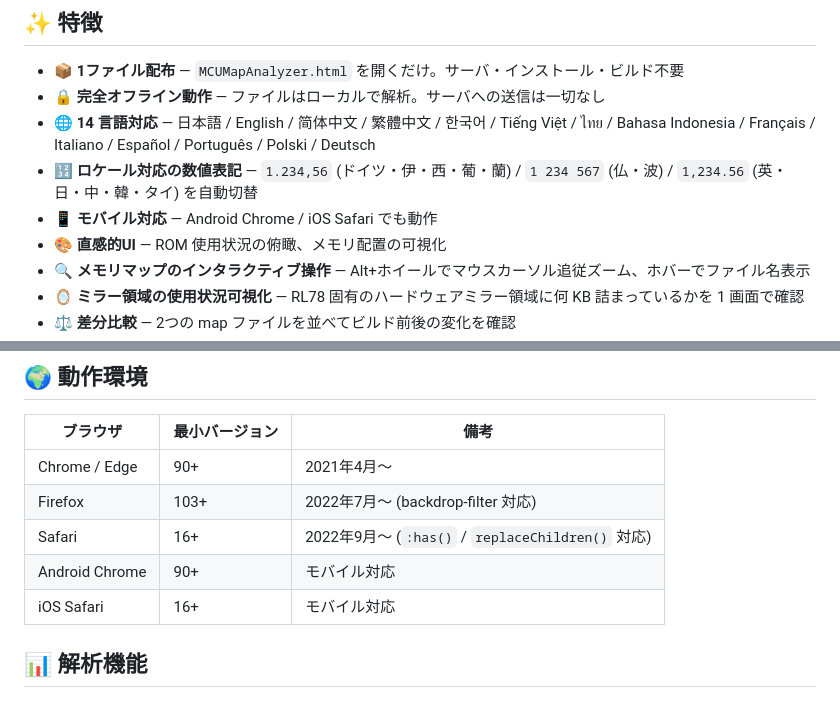
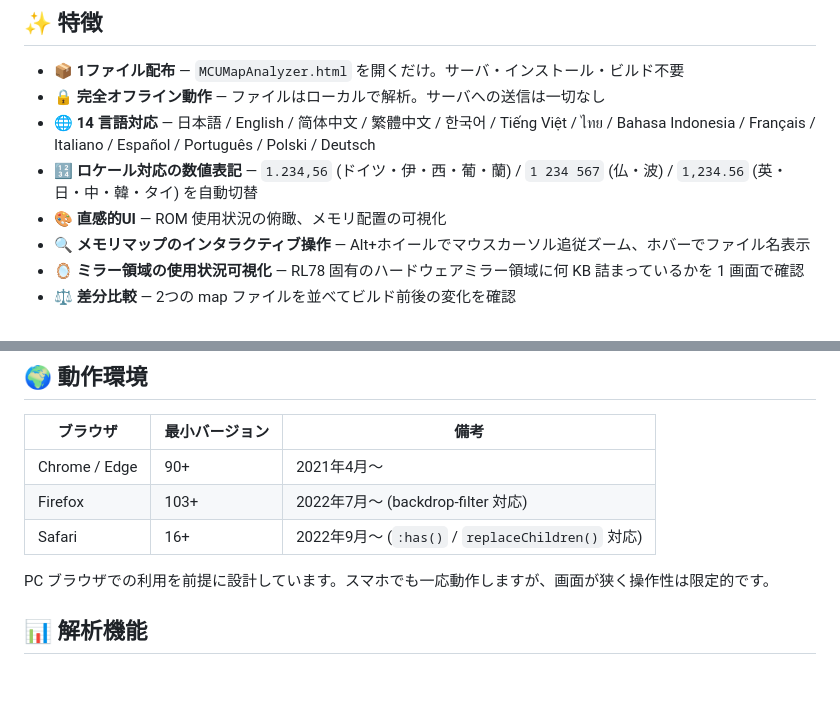
Before and after one commit to welch-10/mcu-map-analyzer, a Markdown page: README.md, 2 parts joined by grey strips. Rendered like a GitHub page.

```diff
--- a/README.md
+++ b/README.md
@@ -22,7 +22,6 @@
 - 🔒 **完全オフライン動作** — ファイルはローカルで解析。サーバへの送信は一切なし
 - 🌐 **14 言語対応** — 日本語 / English / 简体中文 / 繁體中文 / 한국어 / Tiếng Việt / ไทย / Bahasa Indonesia / Français / Italiano / Español / Português / Polski / Deutsch
 - 🔢 **ロケール対応の数値表記** — `1.234,56` (ドイツ・伊・西・葡・蘭) / `1 234 567` (仏・波) / `1,234.56` (英・日・中・韓・タイ) を自動切替
-- 📱 **モバイル対応** — Android Chrome / iOS Safari でも動作
 - 🎨 **直感的UI** — ROM 使用状況の俯瞰、メモリ配置の可視化
 - 🔍 **メモリマップのインタラクティブ操作** — Alt+ホイールでマウスカーソル追従ズーム、ホバーでファイル名表示
 - 🪞 **ミラー領域の使用状況可視化** — RL78 固有のハードウェアミラー領域に何 KB 詰まっているかを 1 画面で確認
@@ -67,8 +66,8 @@
 | Chrome / Edge | 90+ | 2021年4月～ |
 | Firefox | 103+ | 2022年7月～ (backdrop-filter 対応) |
 | Safari | 16+ | 2022年9月～ (`:has()` / `replaceChildren()` 対応) |
-| Android Chrome | 90+ | モバイル対応 |
-| iOS Safari | 16+ | モバイル対応 |
+
+PC ブラウザでの利用を前提に設計しています。スマホでも一応動作しますが、画面が狭く操作性は限定的です。
 
 ## 📊 解析機能
 
```
Also changed, not shown: README.en.md (+2 -3 lines).
